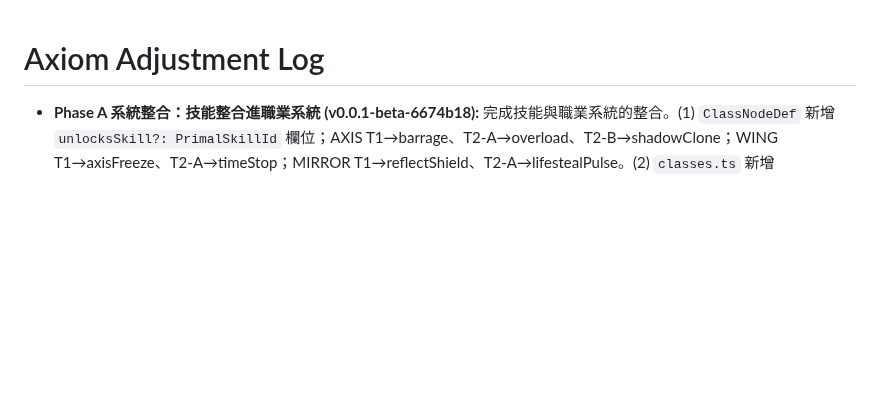
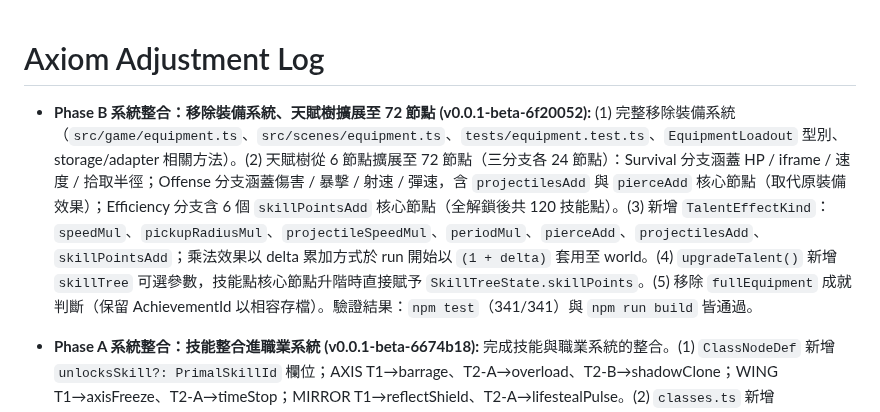
Before and after one commit to zeroLR/axiom, a Markdown page: docs/ADJUSTMENT_LOG.md, the part around the change. Drawn GitHub-style; blank space fills up the shorter version.

Commit message:
docs: update ADJUSTMENT_LOG and version SHA for Phase B
https://claude.ai/code/session_01KFN5DcFPRXFLAxbBohVs3r

```diff
--- a/docs/ADJUSTMENT_LOG.md
+++ b/docs/ADJUSTMENT_LOG.md
@@ -1,4 +1,6 @@
 # Axiom Adjustment Log
+
+- **Phase B 系統整合：移除裝備系統、天賦樹擴展至 72 節點 (v0.0.1-beta-6f20052):** (1) 完整移除裝備系統（`src/game/equipment.ts`、`src/scenes/equipment.ts`、`tests/equipment.test.ts`、`EquipmentLoadout` 型別、storage/adapter 相關方法）。(2) 天賦樹從 6 節點擴展至 72 節點（三分支各 24 節點）：Survival 分支涵蓋 HP / iframe / 速度 / 拾取半徑；Offense 分支涵蓋傷害 / 暴擊 / 射速 / 彈速，含 `projectilesAdd` 與 `pierceAdd` 核心節點（取代原裝備效果）；Efficiency 分支含 6 個 `skillPointsAdd` 核心節點（全解鎖後共 120 技能點）。(3) 新增 `TalentEffectKind`：`speedMul`、`pickupRadiusMul`、`projectileSpeedMul`、`periodMul`、`pierceAdd`、`projectilesAdd`、`skillPointsAdd`；乘法效果以 delta 累加方式於 run 開始以 `(1 + delta)` 套用至 world。(4) `upgradeTalent()` 新增 `skillTree` 可選參數，技能點核心節點升階時直接賦予 `SkillTreeState.skillPoints`。(5) 移除 `fullEquipment` 成就判斷（保留 AchievementId 以相容存檔）。驗證結果：`npm test`（341/341）與 `npm run build` 皆通過。
 
 - **Phase A 系統整合：技能整合進職業系統 (v0.0.1-beta-6674b18):** 完成技能與職業系統的整合。(1) `ClassNodeDef` 新增 `unlocksSkill?: PrimalSkillId` 欄位；AXIS T1→barrage、T2-A→overload、T2-B→shadowClone；WING T1→axisFreeze、T2-A→timeStop；MIRROR T1→reflectShield、T2-A→lifestealPulse。(2) `classes.ts` 新增 `getClassUnlockedSkills(slot)` 函式，回傳角色槽已晉升節點的技能清單。(3) `createActiveSkillStates()` 簽名改為接受 `PrimalSkillId[]`，由職業節點提供而非全域 SkillTreeState。(4) 移除 `drawPrimalSkill()` 抽卡機制及 `isSkillUnlocked()` boss 門檻；`PrimalSkillDef` 移除 `unlockAfterBoss` 欄位。(5) `BOSS_LOOT_TABLE` 移除 core 項目（weight 重新分配至 points/skin/skillPoints），`BossChestReward` 移除 `core` 欄位，`rollBossChestReward` 同步更新。(6) SkillTreeScene 移除抽卡 UI，改為展示職業解鎖狀態與升級介面；`firstPrimalSkill` 成就觸發移至職業升階 handler。(7) 更新 `tests/skills.test.ts`、`tests/rewards.test.ts`、`tests/unlocks.test.ts`。驗證結果：`npm test`（346/346）與 `npm run build` 皆通過。
 
```
Also changed, not shown: AGENTS.md (+1 -1 lines).
